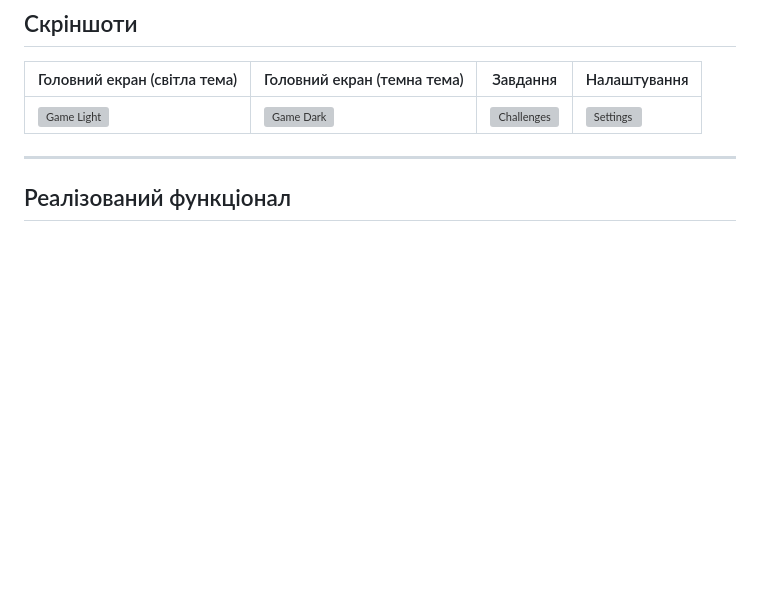
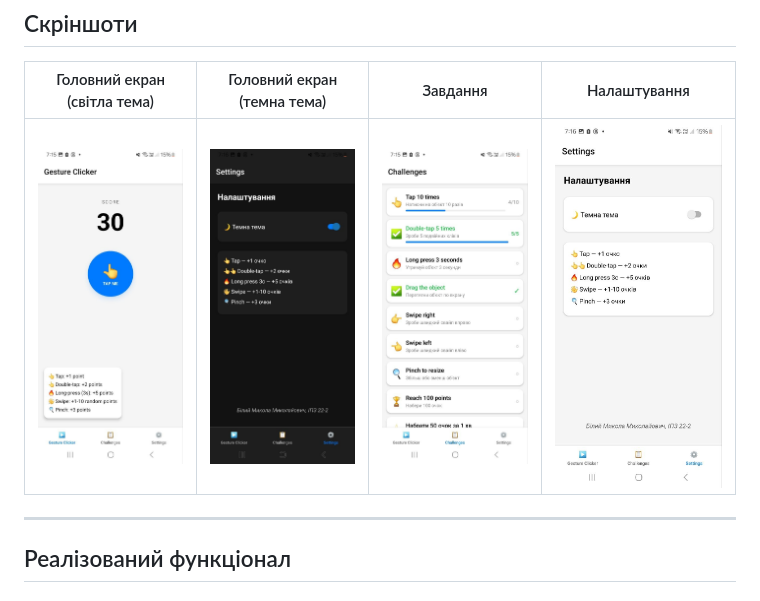
Before and after one commit to BilyiMykolai/MobileLabsRN2026, a Markdown page: lab3/README.md, the part around the change. Rendered like a GitHub page; blank space fills up the shorter version; grey boxes are pictures that could not be loaded.

Commit message:
lab3: README.md modification screenshots4

```diff
--- a/lab3/README.md
+++ b/lab3/README.md
@@ -47,7 +47,7 @@ npx expo start
 
 | Головний екран (світла тема) | Головний екран (темна тема) | Завдання | Налаштування |
 |---|---|---|---|
-| ![Game Light](screenshoots/game_light.jpg) | ![Game Dark](screenshoots/game_dark.jpg) | ![Challenges](screenshoots/challenges.jpg) | ![Settings](screenshoots/settings.jpg) |
+| ![Game Light](screenshots/game_light.jpg) | ![Game Dark](screenshots/game_dark.jpg) | ![Challenges](screenshots/challenges.jpg) | ![Settings](screenshots/settings.jpg) |
 
 ---
 
```
